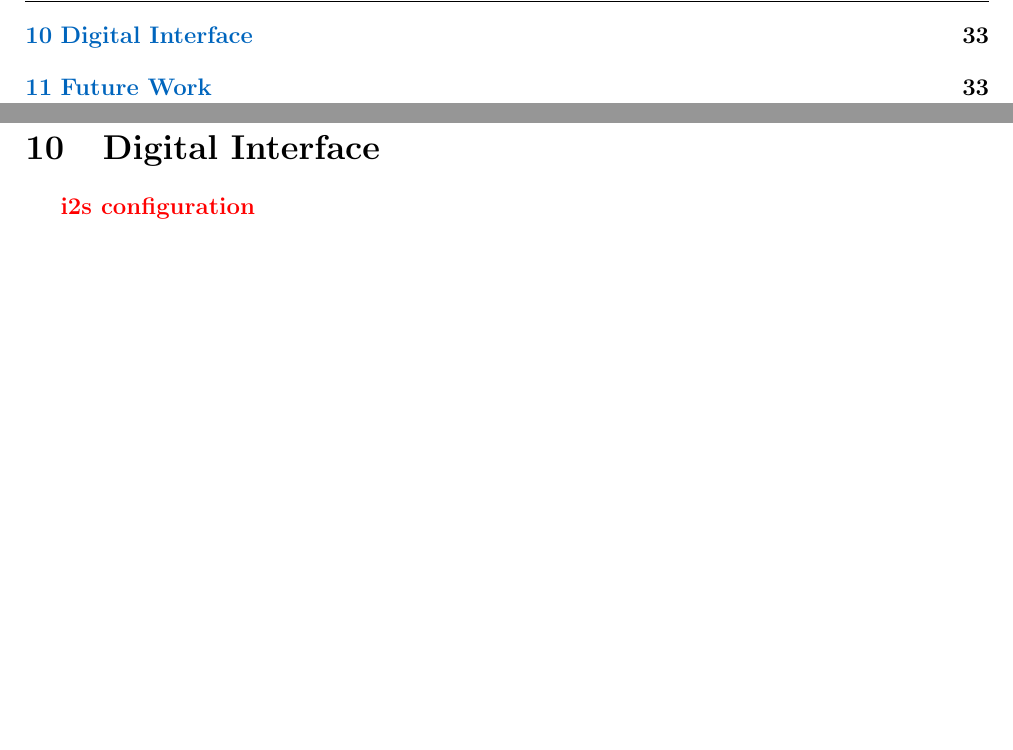
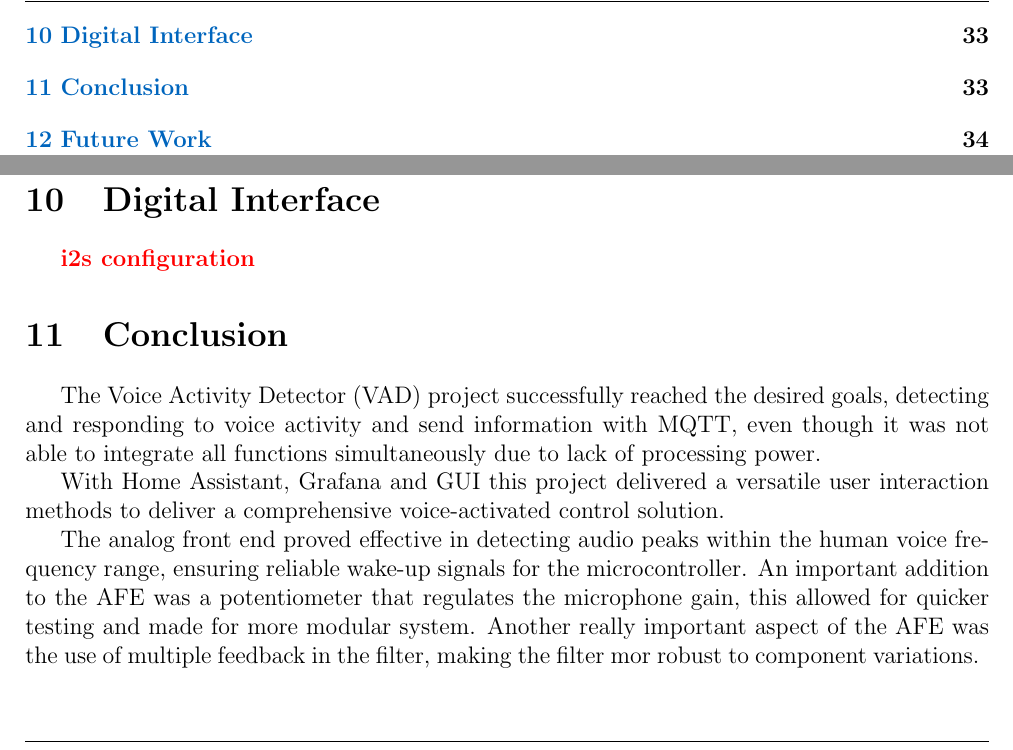
Before and after one commit to SoifaAlpaca/voice-detector, a LaTeX document (report/main.tex, which reads report/Sections/Conclusion.tex): two parts of pages 3 and 34 of 36 before the commit and two parts of pages 3 and 34 of 37 after it, joined at a grey line, cut so that both start at the same text, the shorter picture padded with empty space. Compiled offline with pdfLaTeX.

Commit message:
inicio conclusao

```diff
--- /dev/null
+++ b/report/Sections/Conclusion.tex
@@ -0,0 +1,7 @@
+\section{Conclusion}
+
+The Voice Activity Detector (VAD) project successfully reached the desired goals, detecting and responding to voice activity and send information with MQTT, even though it was not able to integrate all functions simultaneously due to lack of processing power.
+
+With Home Assistant, Grafana and GUI this project delivered a versatile user interaction methods to deliver a comprehensive voice-activated control solution.
+
+The analog front end proved effective in detecting audio peaks within the human voice frequency range, ensuring reliable wake-up signals for the microcontroller. An important addition to the AFE was a potentiometer that regulates the microphone gain, this allowed for quicker testing and made for more modular system. Another really important aspect of the AFE was the use of multiple feedback in the filter, making the filter mor robust to component variations.
```
Also changed, not shown: report/main.tex (+1 -0 lines).
